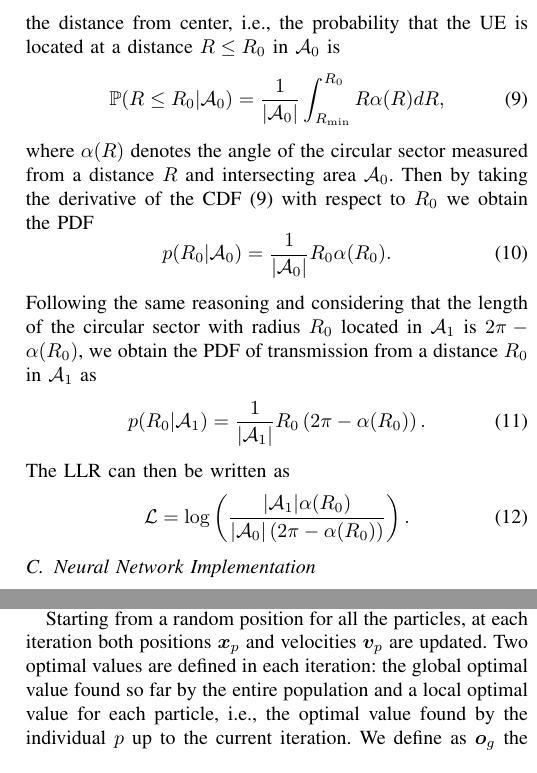
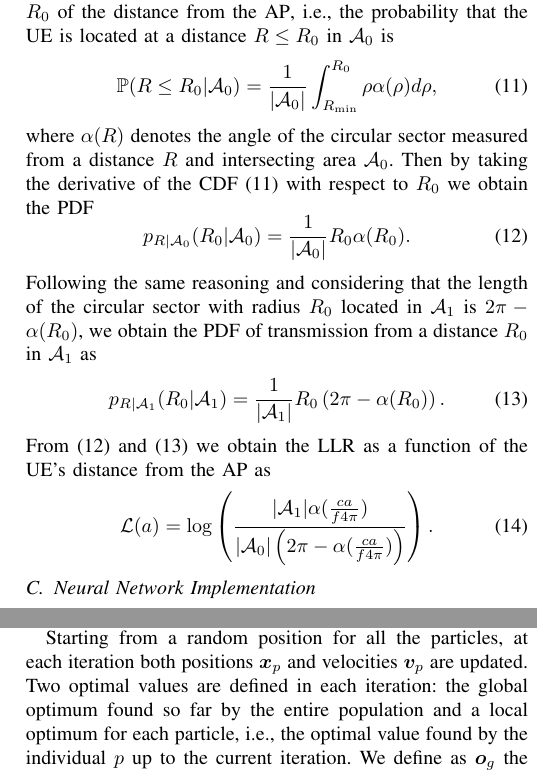
Before and after one commit to brighent/NetworkPlanning, a LaTeX paper (main.tex): two parts of the columns of pages 3 and 4 of 6 before the commit and two parts of the columns of pages 3 and 4 of 7 after it, joined at a grey line, cut so that both start at the same text. Compiled offline with pdfLaTeX.

Commit message:
Updates from Overleaf

```diff
--- a/main.tex
+++ b/main.tex
@@ -165,4 +168,3 @@ We now describe an example of application of the \ac{np} test, where we can easi
 
 Let us define the overall network area as a circle $\mathcal{C}$ with radius $R_{\rm out}$ and consider a single \ac{bs} located at the center of $\mathcal{C}$. Consider $\mathcal{A}_{0}$ as a rectangle with nearest point to the center of $\mathcal{C}$ at a distance $R_{\rm min}$. The outside area is $\mathcal{A}_1 = \mathcal{C} \setminus \mathcal{A}_0$.
 
-In the \ac{los} scenario the attenuation incurred by a \ac{ue} only depends on its relative distance to the \ac{bs}, therefore instead of considering $p(y|\mathcal H_i)$ we consider $p(R_0|\mathcal H_i)$, where $R_0$ is the distance of the \ac{ue} from the center corresponding to attenuation $y$. In order to obtain this \ac{pdf} we first note obtain the \ac{cdf} at $R_0$ of the distance from center, i.e.,  the probability that the \ac{ue} is located at a distance $R\le R_0$ in $\mathcal{A}_0$ is
@@ -169,17 +175,18 @@ In the \ac{los} scenario the attenuation incurred by a \ac{ue} only depends on i
+Therefore instead of considering $p(y|\mathcal H_i)$ we consider $p(R_0|\mathcal H_i)$, where $R_0$ is the distance of the \ac{ue} from the center corresponding to attenuation $y$. In order to obtain this \ac{pdf} we first note obtain the \ac{cdf} at $R_0$ of the distance from the \ac{bs}, i.e.,  the probability that the \ac{ue} is located at a distance $R\le R_0$ in $\mathcal{A}_0$ is
 \begin{equation}\label{eq:cdf}
-     \mathbb{P}(R \le R_0|\mathcal{A}_0) = \frac{1}{|\mathcal{A}_0|}\int_{R_{\rm min}}^{R_0} R \alpha(R) dR,
+     \mathbb{P}(R \le R_0|\mathcal{A}_0) = \frac{1}{|\mathcal{A}_0|}\int_{R_{\rm min}}^{R_0} \rho \alpha(\rho) d\rho,
 \end{equation}
 where $\alpha(R)$ denotes the angle of the circular sector measured from a distance $R$ and intersecting area $\mathcal{A}_0$. Then by taking the derivative of the \ac{cdf} (\ref{eq:cdf}) with respect to $R_0$ we obtain the \ac{pdf}
-\begin{equation}
-    p(R_0|\mathcal{A}_0) = \frac{1}{|\mathcal{A}_0|}R_0\alpha(R_0).
+\begin{equation}\label{eq:num}
+    p_{R|\mathcal{A}_0}(R_0|\mathcal{A}_0) = \frac{1}{|\mathcal{A}_0|}R_0\alpha(R_0).
 \end{equation}
 Following the same reasoning and considering that the length of the circular sector with radius $R_0$ located in $\mathcal{A}_1$ is $2\pi - \alpha(R_0)$, we obtain the \ac{pdf} of transmission from a distance $R_0$ in $\mathcal{A}_1$ as
+\begin{equation}\label{eq:den}
+     p_{R|\mathcal{A}_1}(R_0|\mathcal{A}_1) = \frac{1}{|\mathcal{A}_1|}R_0\left(2\pi-\alpha(R_0)\right).
+\end{equation}
+From (\ref{eq:num}) and (\ref{eq:den}) we obtain the \ac{llr} as a function of the \ac{ue}'s distance from the \ac{bs} as
 \begin{equation}
-     p(R_0|\mathcal{A}_1) = \frac{1}{|\mathcal{A}_1|}R_0\left(2\pi-\alpha(R_0)\right).
-\end{equation}
-The \ac{llr} can then be written as
-\begin{equation}
-    \mathcal{L}=\log\left(\frac{|\mathcal{A}_1|\alpha(R_0)}{|\mathcal{A}_0|\left(2\pi-\alpha(R_0)\right)}\right).
+    \mathcal{L}(a)=\log\left(\frac{|\mathcal{A}_1|\alpha(\frac{c a}{f 4 \pi})}{|\mathcal{A}_0|\left(2\pi-\alpha(\frac{c a}{f 4 \pi})\right)}\right).
 \end{equation}
 %This result will be used in the numerical section part to compare the classifier performance of the \ac{nn} with the \ac{np} test.
 
@@ -278,7 +285,7 @@ In order to solve the \acp{bs} positioning problem we exploit the \ac{pso} \cite
 
 \ac{pso} is an iterative optimization algorithm based on social behavior of animals, e.g., birds flocking and fish schools. Consider a total number of $P$ particles, where  particle $p=1, \ldots P$, is described by a vector of \acp{bs} positions $\bm{x}_p = [\bm{x}_{\rm ap}^{(1)}(p),\ldots, \bm{x}_{\rm ap}^{(N_{\rm ap})}(p)]$ and by its velocity $\bm{v}_p$.  Each particle is a candidate solution of the optimization problem.
 
-Starting from a random position for all the particles, at each iteration both  positions $\bm{x}_p$ and  velocities $\bm{v}_p$ are updated. Two optimal values are defined in each iteration: the global optimal value found so far by the entire population and a local optimal value for each particle, i.e., the optimal value found by the individual $p$ up to the current iteration. We define as $\bm{o}_g$ the position of the the global optimal values and as $\bm{o}_p$ the position of the optimal value found by particle $p$ at the current iteration. According to the chosen objective function, the optimal values are those minimizing either the \ac{roc} \ac{auc} or  the \ac{ce}.
+Starting from a random position for all the particles, at each iteration both  positions $\bm{x}_p$ and  velocities $\bm{v}_p$ are updated. Two optimal values are defined in each iteration: the global optimum found so far by the entire population and a local optimum for each particle, i.e., the optimal value found by the individual $p$ up to the current iteration. We define as $\bm{o}_g$ the position of the the global optimal values and as $\bm{o}_p$ the position of the optimal value found by particle $p$ at the current iteration. According to the chosen objective function, the optimal values are those minimizing either the \ac{roc} \ac{auc} or  the \ac{ce}.
 
 The position and velocity of the particles are updated at iteration $\ell$ as \cite{Kennedy-11}
    \begin{equation}\label{eq: v up}
```
Also changed, not shown: main.tex (11 more changed lines).
